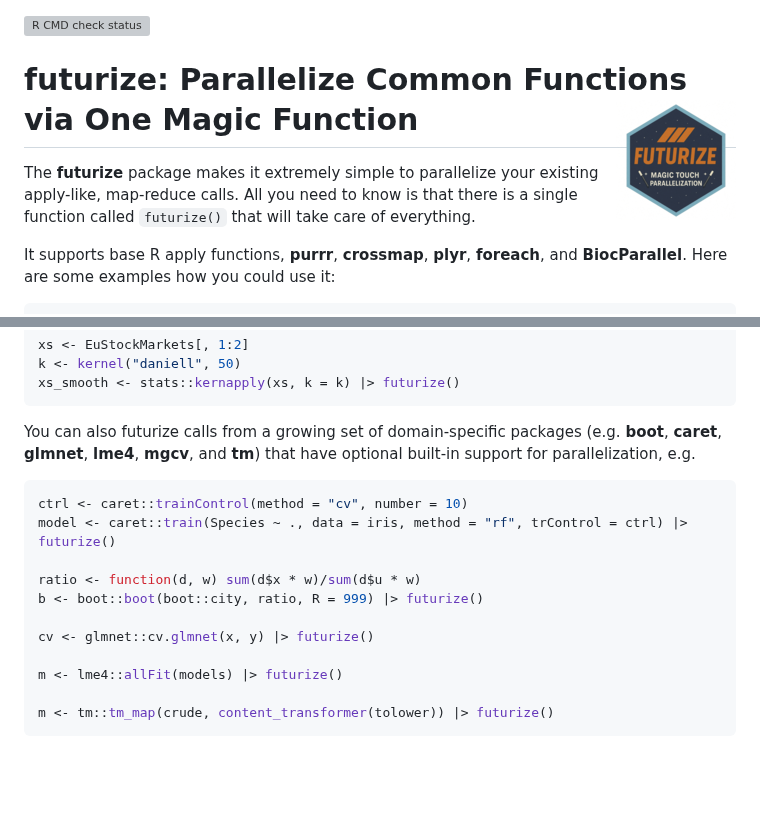
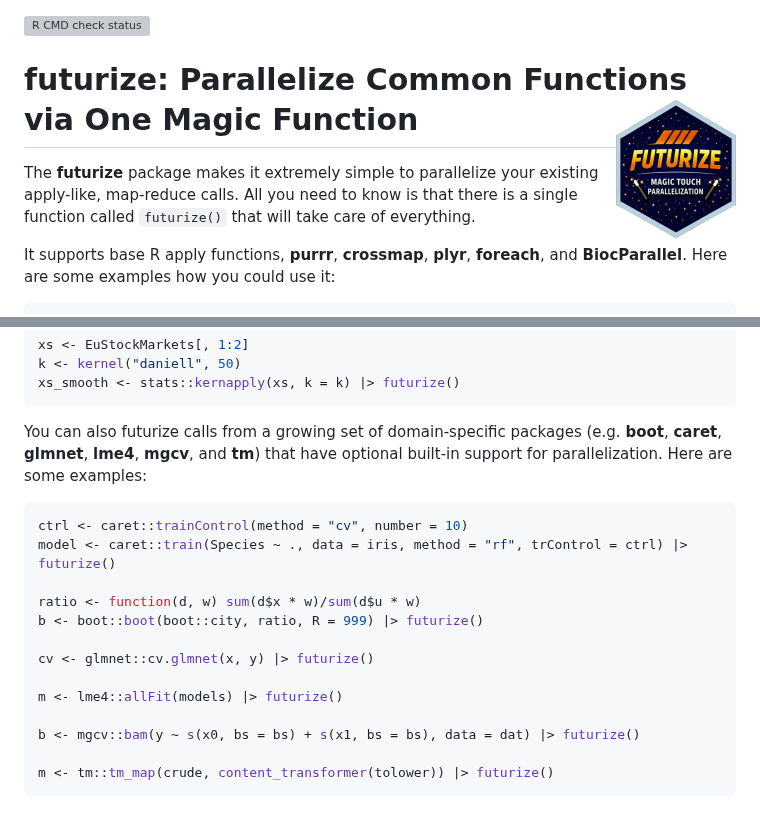
Before and after one commit to futureverse/futurize, a Markdown page: README.md, 2 parts joined by grey strips. Drawn GitHub-style; pictures changed too: man/figures/futurize-logo.png, man/figures/futurize-magic-touch-parallelization-120x138.png (deleted); blank space fills up the shorter version; grey boxes are pictures that could not be loaded.

````diff
--- a/README.md
+++ b/README.md
@@ -3,7 +3,7 @@
 </div>
 
 
-# futurize: Parallelize Common Functions via One Magic Function <img border="0" src="man/figures/futurize-magic-touch-parallelization-120x138.png" alt="The 'future' hexlogo" align="right"/>
+# futurize: Parallelize Common Functions via One Magic Function <img border="0" src="man/figures/futurize-logo.png" width="120px" alt="The 'future' hexlogo" align="right"/>
 
 The **futurize** package makes it extremely simple to parallelize your
 existing apply-like, map-reduce calls. All you need to know is that
@@ -53,8 +53,8 @@ xs_smooth <- stats::kernapply(xs, k = k) |> futurize()
 
 You can also futurize calls from a growing set of domain-specific
 packages (e.g. **boot**, **caret**, **glmnet**, **lme4**, **mgcv**,
-and **tm**) that have optional built-in support for parallelization,
-e.g.
+and **tm**) that have optional built-in support for parallelization.
+Here are some examples:
 
 ```r
 ctrl <- caret::trainControl(method = "cv", number = 10)
@@ -67,5 +67,7 @@ cv <- glmnet::cv.glmnet(x, y) |> futurize()
 
 m <- lme4::allFit(models) |> futurize()
 
+b <- mgcv::bam(y ~ s(x0, bs = bs) + s(x1, bs = bs), data = dat) |> futurize()
+
 m <- tm::tm_map(crude, content_transformer(tolower)) |> futurize()
 ```
````
Also changed, not shown: 9 other files.
